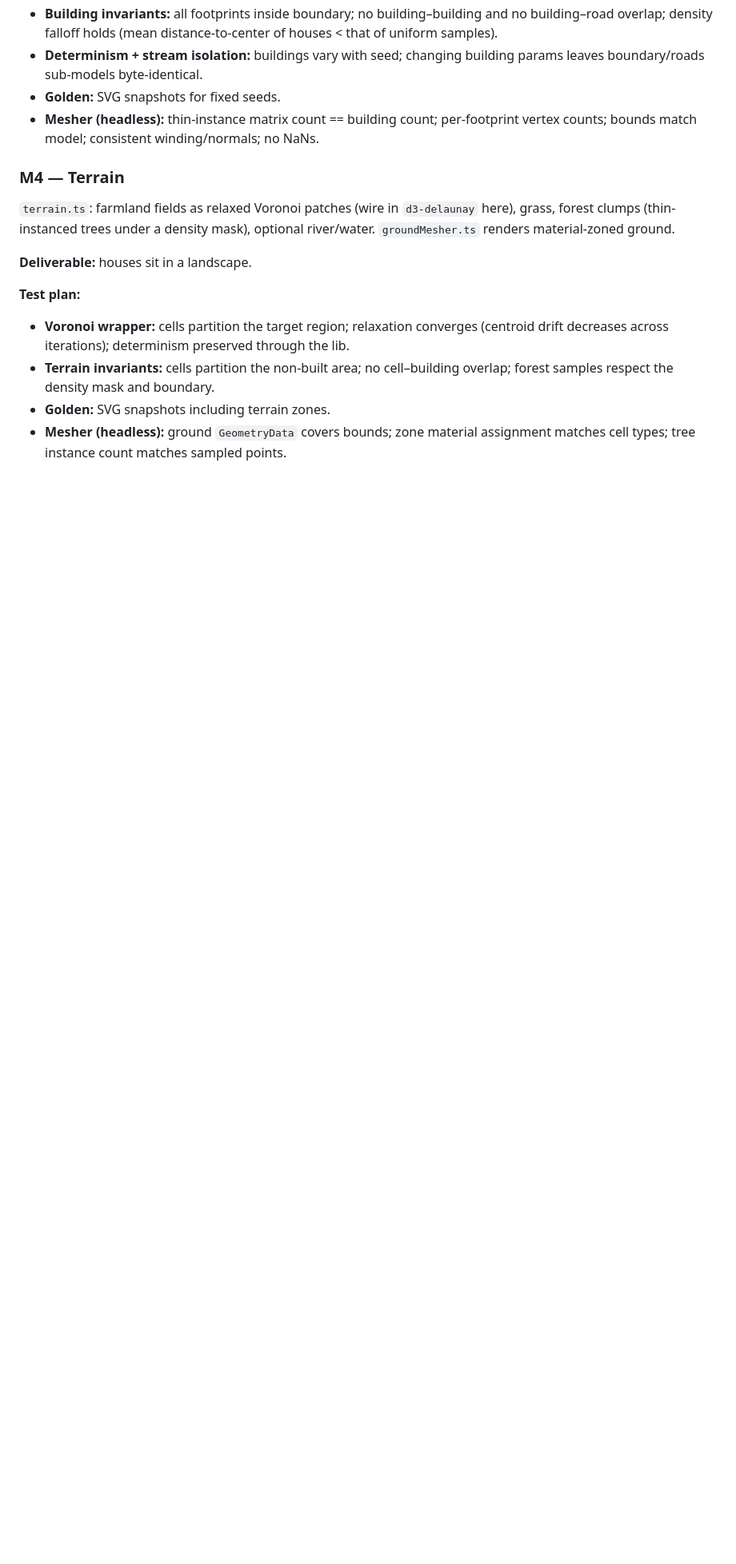
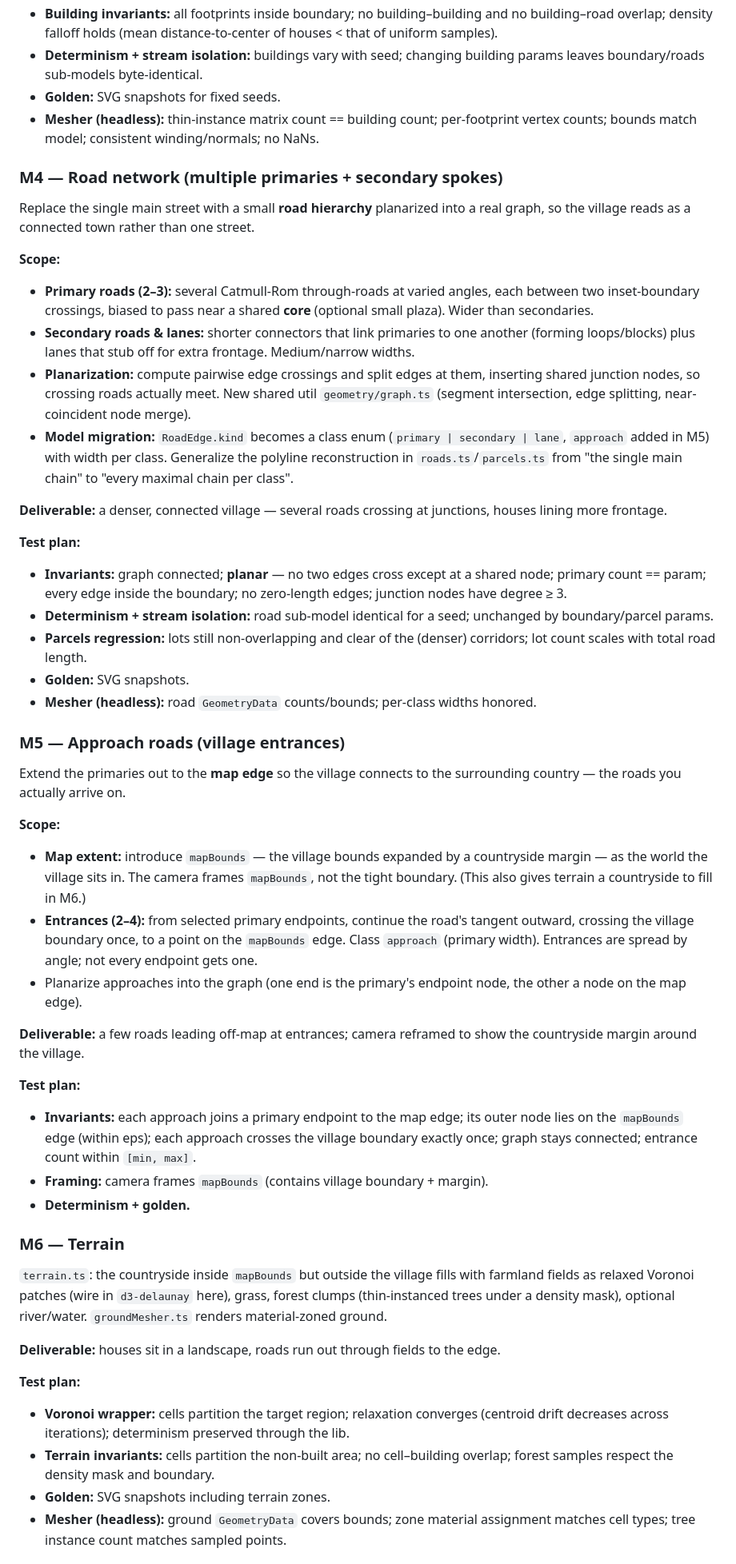
Before and after one commit to jmkent/map-generator, a Markdown page: PLAN.md, the part around one of its changes. Shown at 80% size. GitHub-like rendering; blank space fills up the shorter version.

```diff
--- a/PLAN.md
+++ b/PLAN.md
@@ -190,12 +201,68 @@ extrudes and thin-instances them.
 - **Mesher (headless):** thin-instance matrix count == building count; per-footprint
   vertex counts; bounds match model; consistent winding/normals; no NaNs.
 
-### M4 — Terrain
-`terrain.ts`: farmland fields as relaxed Voronoi patches (wire in `d3-delaunay` here),
-grass, forest clumps (thin-instanced trees under a density mask), optional river/water.
-`groundMesher.ts` renders material-zoned ground.
+### M4 — Road network (multiple primaries + secondary spokes)
+Replace the single main street with a small **road hierarchy** planarized into a real
+graph, so the village reads as a connected town rather than one street.
 
-**Deliverable:** houses sit in a landscape.
+**Scope:**
+- **Primary roads (2–3):** several Catmull-Rom through-roads at varied angles, each between
+  two inset-boundary crossings, biased to pass near a shared **core** (optional small
+  plaza). Wider than secondaries.
+- **Secondary roads & lanes:** shorter connectors that link primaries to one another
+  (forming loops/blocks) plus lanes that stub off for extra frontage. Medium/narrow widths.
+- **Planarization:** compute pairwise edge crossings and split edges at them, inserting
+  shared junction nodes, so crossing roads actually meet. New shared util
+  `geometry/graph.ts` (segment intersection, edge splitting, near-coincident node merge).
+- **Model migration:** `RoadEdge.kind` becomes a class enum (`primary | secondary | lane`,
+  `approach` added in M5) with width per class. Generalize the polyline reconstruction in
+  `roads.ts`/`parcels.ts` from "the single main chain" to "every maximal chain per class".
+
+**Deliverable:** a denser, connected village — several roads crossing at junctions, houses
+lining more frontage.
+
+**Test plan:**
+- **Invariants:** graph connected; **planar** — no two edges cross except at a shared node;
+  primary count == param; every edge inside the boundary; no zero-length edges; junction
+  nodes have degree ≥ 3.
+- **Determinism + stream isolation:** road sub-model identical for a seed; unchanged by
+  boundary/parcel params.
+- **Parcels regression:** lots still non-overlapping and clear of the (denser) corridors;
+  lot count scales with total road length.
+- **Golden:** SVG snapshots.
+- **Mesher (headless):** road `GeometryData` counts/bounds; per-class widths honored.
+
+### M5 — Approach roads (village entrances)
+Extend the primaries out to the **map edge** so the village connects to the surrounding
+country — the roads you actually arrive on.
+
+**Scope:**
+- **Map extent:** introduce `mapBounds` — the village bounds expanded by a countryside
+  margin — as the world the village sits in. The camera frames `mapBounds`, not the tight
+  boundary. (This also gives terrain a countryside to fill in M6.)
+- **Entrances (2–4):** from selected primary endpoints, continue the road's tangent
+  outward, crossing the village boundary once, to a point on the `mapBounds` edge. Class
+  `approach` (primary width). Entrances are spread by angle; not every endpoint gets one.
+- Planarize approaches into the graph (one end is the primary's endpoint node, the other a
+  node on the map edge).
+
+**Deliverable:** a few roads leading off-map at entrances; camera reframed to show the
+countryside margin around the village.
+
+**Test plan:**
+- **Invariants:** each approach joins a primary endpoint to the map edge; its outer node
+  lies on the `mapBounds` edge (within eps); each approach crosses the village boundary
+  exactly once; graph stays connected; entrance count within `[min, max]`.
+- **Framing:** camera frames `mapBounds` (contains village boundary + margin).
+- **Determinism + golden.**
+
+### M6 — Terrain
+`terrain.ts`: the countryside inside `mapBounds` but outside the village fills with farmland
+fields as relaxed Voronoi patches (wire in `d3-delaunay` here), grass, forest clumps
+(thin-instanced trees under a density mask), optional river/water. `groundMesher.ts` renders
+material-zoned ground.
+
+**Deliverable:** houses sit in a landscape, roads run out through fields to the edge.
 
 **Test plan:**
 - **Voronoi wrapper:** cells partition the target region; relaxation converges (centroid
```
Also changed, not shown: other parts of PLAN.md (+23 -12 lines), README.md (+5 -2 lines).
